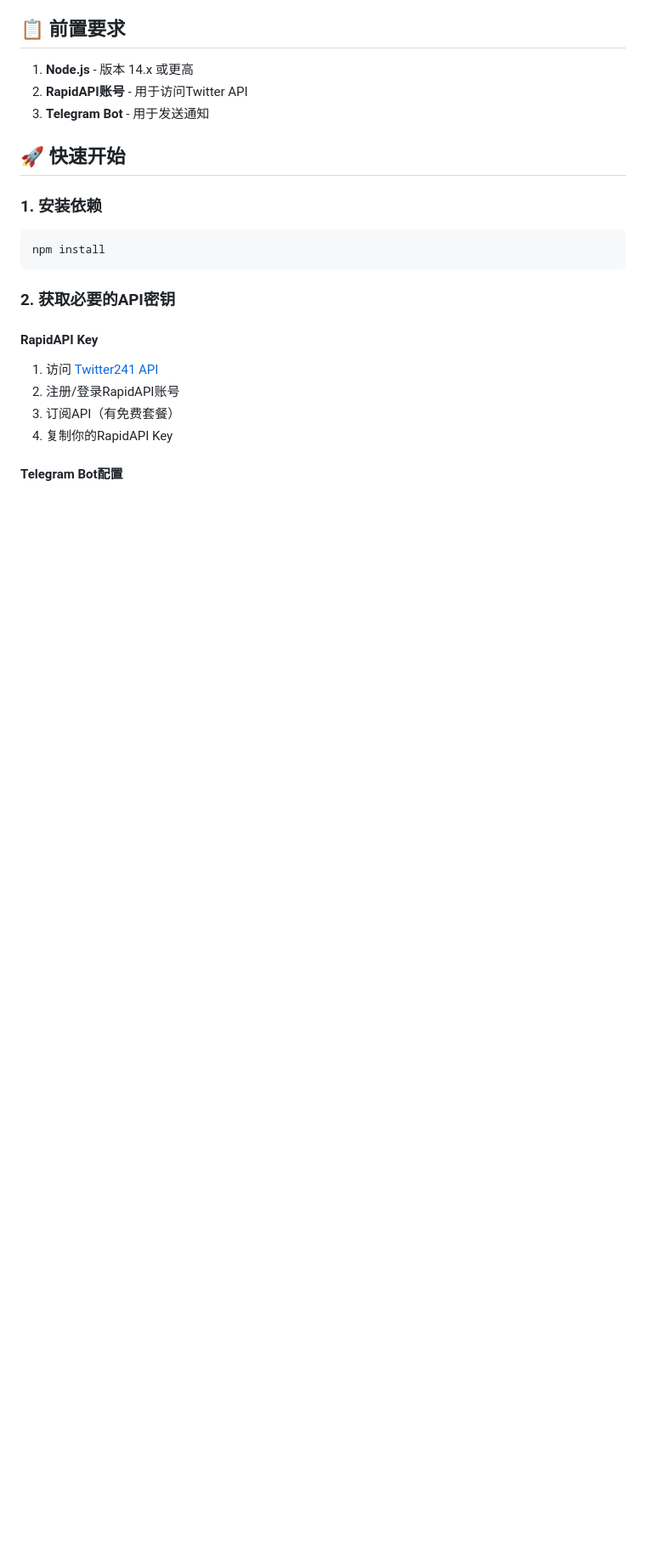
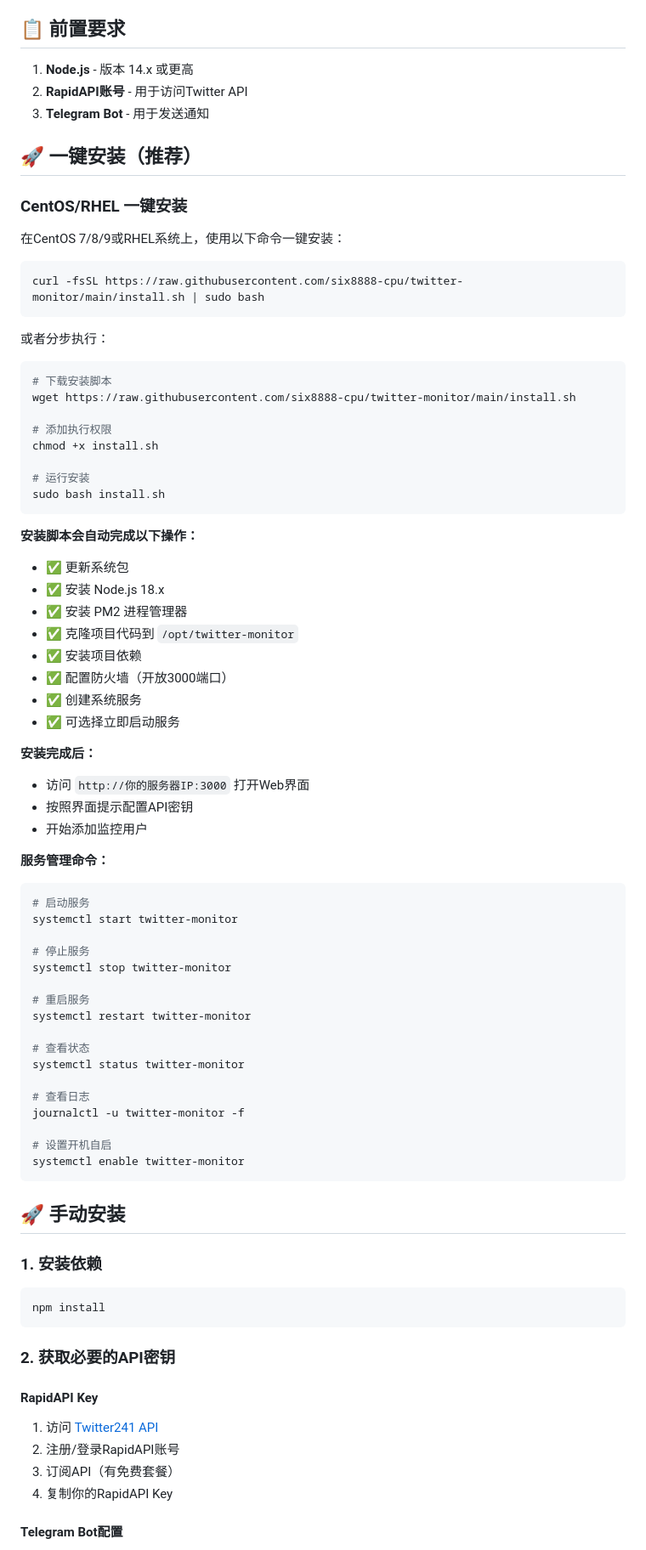
Before and after one commit to six8888-cpu/weibojiankong, a Markdown page: README.md, the part around the change. Shown: that part at 85% size. GitHub-like rendering; blank space fills up the shorter version.

Commit message:
更新README：添加CentOS一键安装说明

````diff
--- a/README.md
+++ b/README.md
@@ -19,7 +19,66 @@
 2. **RapidAPI账号** - 用于访问Twitter API
 3. **Telegram Bot** - 用于发送通知
 
-## 🚀 快速开始
+## 🚀 一键安装（推荐）
+
+### CentOS/RHEL 一键安装
+
+在CentOS 7/8/9或RHEL系统上，使用以下命令一键安装：
+
+```bash
+curl -fsSL https://raw.githubusercontent.com/six8888-cpu/twitter-monitor/main/install.sh | sudo bash
+```
+
+或者分步执行：
+
+```bash
+# 下载安装脚本
+wget https://raw.githubusercontent.com/six8888-cpu/twitter-monitor/main/install.sh
+
+# 添加执行权限
+chmod +x install.sh
+
+# 运行安装
+sudo bash install.sh
+```
+
+**安装脚本会自动完成以下操作：**
+- ✅ 更新系统包
+- ✅ 安装 Node.js 18.x
+- ✅ 安装 PM2 进程管理器
+- ✅ 克隆项目代码到 `/opt/twitter-monitor`
+- ✅ 安装项目依赖
+- ✅ 配置防火墙（开放3000端口）
+- ✅ 创建系统服务
+- ✅ 可选择立即启动服务
+
+**安装完成后：**
+- 访问 `http://你的服务器IP:3000` 打开Web界面
+- 按照界面提示配置API密钥
+- 开始添加监控用户
+
+**服务管理命令：**
+```bash
+# 启动服务
+systemctl start twitter-monitor
+
+# 停止服务
+systemctl stop twitter-monitor
+
+# 重启服务
+systemctl restart twitter-monitor
+
+# 查看状态
+systemctl status twitter-monitor
+
+# 查看日志
+journalctl -u twitter-monitor -f
+
+# 设置开机自启
+systemctl enable twitter-monitor
+```
+
+## 🚀 手动安装
 
 ### 1. 安装依赖
 
````
